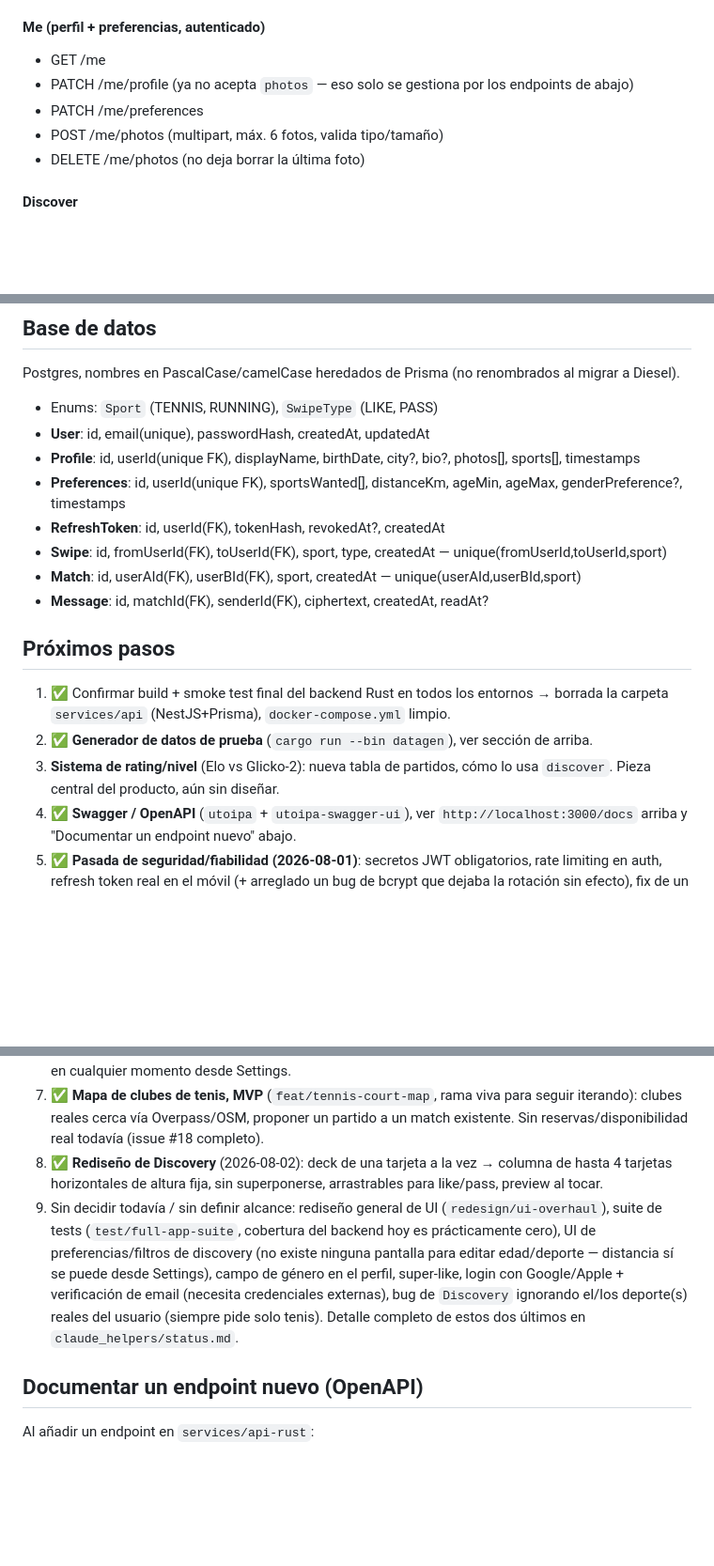
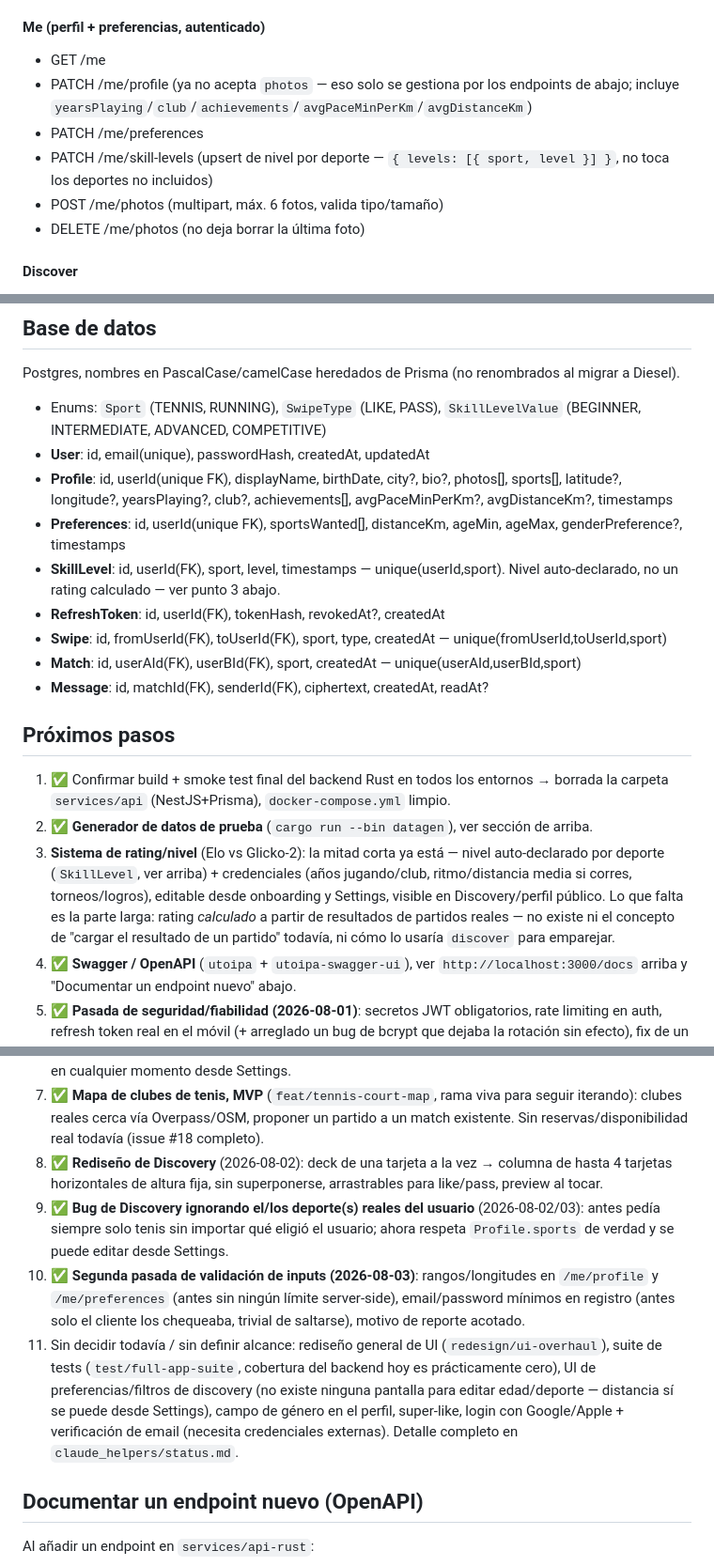
Before and after one commit to AntonioLazzarini36/MatchPoint, a Markdown page: README.md, 3 parts joined by grey strips. Shown at 94% size. Rendered like a GitHub page; blank space fills up the shorter version.

```diff
--- a/README.md
+++ b/README.md
@@ -77,8 +77,9 @@ Todo bajo auth lleva `Authorization: Bearer <accessToken>` (15 min de vida; refr
   (`login`/`register`/`email-available` tienen rate limit: 10 req/60s por IP, 429 a partir de ahí)
 #### Me (perfil + preferencias, autenticado)
 - GET /me
-- PATCH /me/profile (ya no acepta `photos` — eso solo se gestiona por los endpoints de abajo)
+- PATCH /me/profile (ya no acepta `photos` — eso solo se gestiona por los endpoints de abajo; incluye `yearsPlaying`/`club`/`achievements`/`avgPaceMinPerKm`/`avgDistanceKm`)
 - PATCH /me/preferences
+- PATCH /me/skill-levels (upsert de nivel por deporte — `{ levels: [{ sport, level }] }`, no toca los deportes no incluidos)
 - POST /me/photos (multipart, máx. 6 fotos, valida tipo/tamaño)
 - DELETE /me/photos (no deja borrar la última foto)
 #### Discover
@@ -101,10 +102,11 @@ Todo bajo auth lleva `Authorization: Bearer <accessToken>` (15 min de vida; refr
 
 Postgres, nombres en PascalCase/camelCase heredados de Prisma (no renombrados al migrar a Diesel).
 
-- Enums: `Sport` (TENNIS, RUNNING), `SwipeType` (LIKE, PASS)
+- Enums: `Sport` (TENNIS, RUNNING), `SwipeType` (LIKE, PASS), `SkillLevelValue` (BEGINNER, INTERMEDIATE, ADVANCED, COMPETITIVE)
 - **User**: id, email(unique), passwordHash, createdAt, updatedAt
-- **Profile**: id, userId(unique FK), displayName, birthDate, city?, bio?, photos[], sports[], timestamps
+- **Profile**: id, userId(unique FK), displayName, birthDate, city?, bio?, photos[], sports[], latitude?, longitude?, yearsPlaying?, club?, achievements[], avgPaceMinPerKm?, avgDistanceKm?, timestamps
 - **Preferences**: id, userId(unique FK), sportsWanted[], distanceKm, ageMin, ageMax, genderPreference?, timestamps
+- **SkillLevel**: id, userId(FK), sport, level, timestamps — unique(userId,sport). Nivel auto-declarado, no un rating calculado — ver punto 3 abajo.
 - **RefreshToken**: id, userId(FK), tokenHash, revokedAt?, createdAt
 - **Swipe**: id, fromUserId(FK), toUserId(FK), sport, type, createdAt — unique(fromUserId,toUserId,sport)
 - **Match**: id, userAId(FK), userBId(FK), sport, createdAt — unique(userAId,userBId,sport)
@@ -114,13 +116,15 @@ Postgres, nombres en PascalCase/camelCase heredados de Prisma (no renombrados al
 
 1. ✅ Confirmar build + smoke test final del backend Rust en todos los entornos → borrada la carpeta `services/api` (NestJS+Prisma), `docker-compose.yml` limpio.
 2. ✅ **Generador de datos de prueba** (`cargo run --bin datagen`), ver sección de arriba.
-3. **Sistema de rating/nivel** (Elo vs Glicko-2): nueva tabla de partidos, cómo lo usa `discover`. Pieza central del producto, aún sin diseñar.
+3. **Sistema de rating/nivel** (Elo vs Glicko-2): la mitad corta ya está — nivel auto-declarado por deporte (`SkillLevel`, ver arriba) + credenciales (años jugando/club, ritmo/distancia media si corres, torneos/logros), editable desde onboarding y Settings, visible en Discovery/perfil público. Lo que falta es la parte larga: rating *calculado* a partir de resultados de partidos reales — no existe ni el concepto de "cargar el resultado de un partido" todavía, ni cómo lo usaría `discover` para emparejar.
 4. ✅ **Swagger / OpenAPI** (`utoipa` + `utoipa-swagger-ui`), ver `http://localhost:3000/docs` arriba y "Documentar un endpoint nuevo" abajo.
 5. ✅ **Pasada de seguridad/fiabilidad (2026-08-01)**: secretos JWT obligatorios, rate limiting en auth, refresh token real en el móvil (+ arreglado un bug de bcrypt que dejaba la rotación sin efecto), fix de un par de crashes/bugs de UI, unread real en Matches, polling en el chat, buscador de matches. Detalle completo en `claude_helpers/status.md`.
 6. ✅ **Ubicación real estilo Hinge** (`feat/manual-location`): sin GPS, se escribe un sitio y se elige de sugerencias reales (Nominatim/OSM); `/discover` ya filtra por `distanceKm` real (Haversine), editable en cualquier momento desde Settings.
 7. ✅ **Mapa de clubes de tenis, MVP** (`feat/tennis-court-map`, rama viva para seguir iterando): clubes reales cerca vía Overpass/OSM, proponer un partido a un match existente. Sin reservas/disponibilidad real todavía (issue #18 completo).
 8. ✅ **Rediseño de Discovery** (2026-08-02): deck de una tarjeta a la vez → columna de hasta 4 tarjetas horizontales de altura fija, sin superponerse, arrastrables para like/pass, preview al tocar.
-9. Sin decidir todavía / sin definir alcance: rediseño general de UI (`redesign/ui-overhaul`), suite de tests (`test/full-app-suite`, cobertura del backend hoy es prácticamente cero), UI de preferencias/filtros de discovery (no existe ninguna pantalla para editar edad/deporte — distancia sí se puede desde Settings), campo de género en el perfil, super-like, login con Google/Apple + verificación de email (necesita credenciales externas), bug de `Discovery` ignorando el/los deporte(s) reales del usuario (siempre pide solo tenis). Detalle completo de estos dos últimos en `claude_helpers/status.md`.
+9. ✅ **Bug de Discovery ignorando el/los deporte(s) reales del usuario** (2026-08-02/03): antes pedía siempre solo tenis sin importar qué eligió el usuario; ahora respeta `Profile.sports` de verdad y se puede editar desde Settings.
+10. ✅ **Segunda pasada de validación de inputs (2026-08-03)**: rangos/longitudes en `/me/profile` y `/me/preferences` (antes sin ningún límite server-side), email/password mínimos en registro (antes solo el cliente los chequeaba, trivial de saltarse), motivo de reporte acotado.
+11. Sin decidir todavía / sin definir alcance: rediseño general de UI (`redesign/ui-overhaul`), suite de tests (`test/full-app-suite`, cobertura del backend hoy es prácticamente cero), UI de preferencias/filtros de discovery (no existe ninguna pantalla para editar edad/deporte — distancia sí se puede desde Settings), campo de género en el perfil, super-like, login con Google/Apple + verificación de email (necesita credenciales externas). Detalle completo en `claude_helpers/status.md`.
 
 ## Documentar un endpoint nuevo (OpenAPI)
 
```
Also changed, not shown: claude_helpers/status.md (+15 -28 lines).
